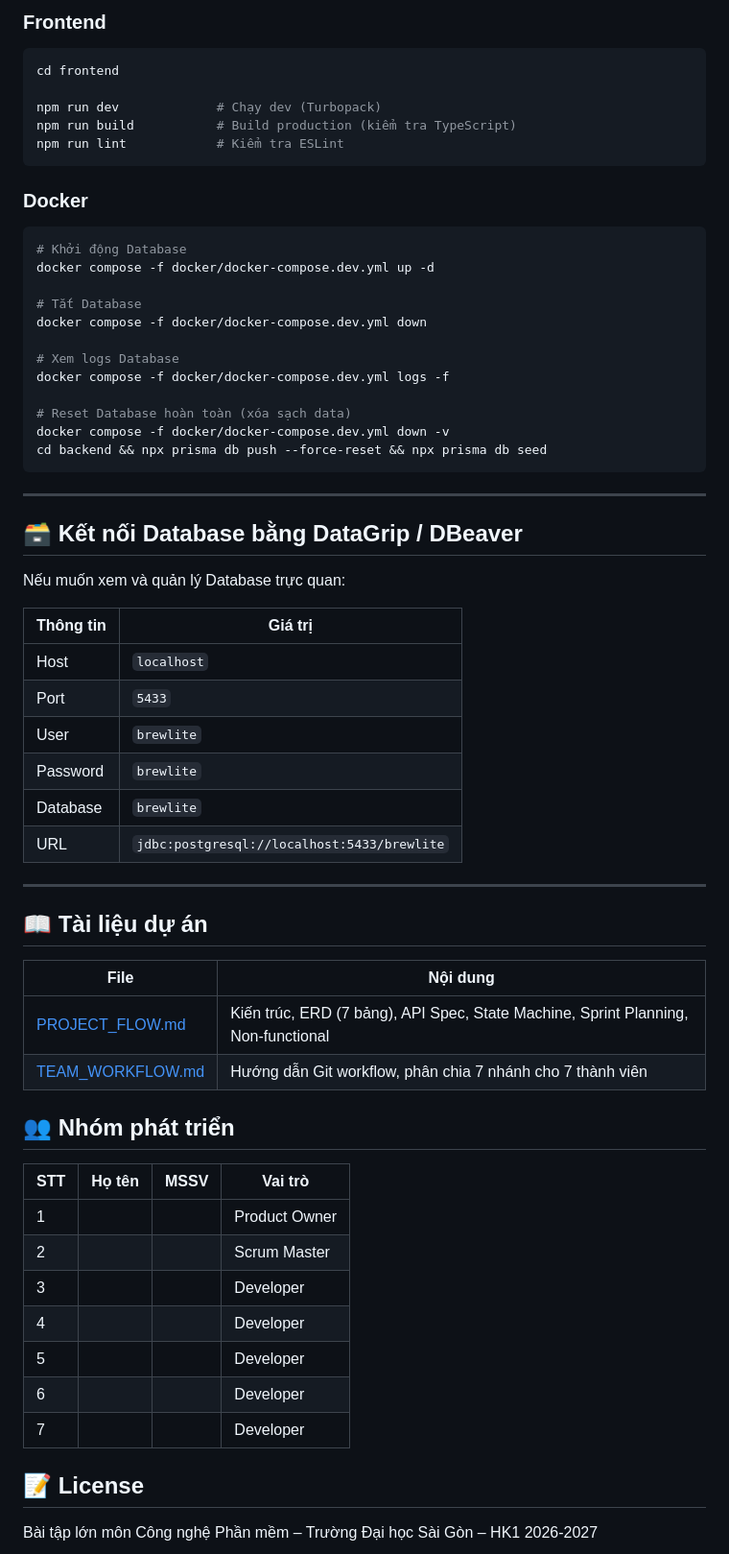
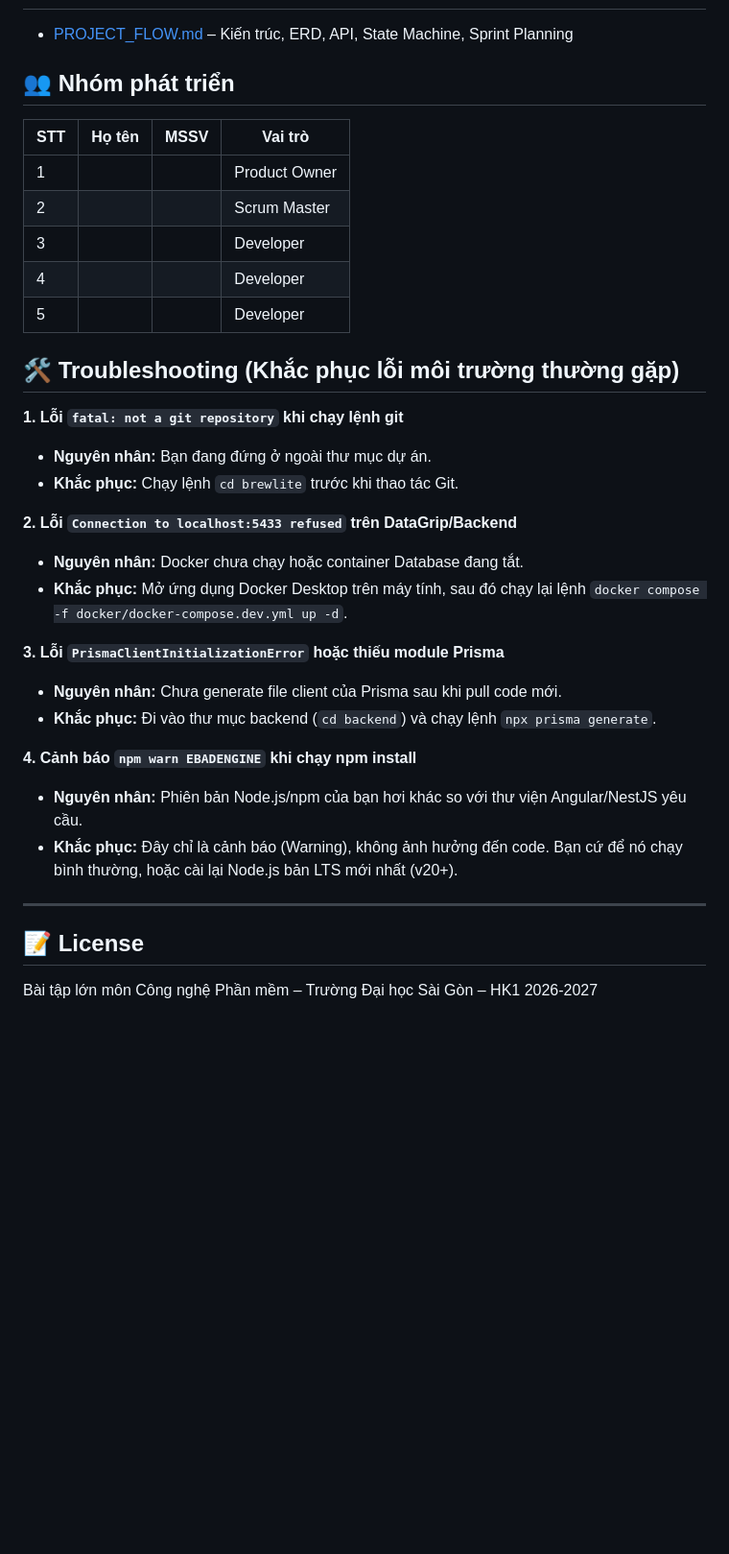
Before and after one commit to PhucTruong11/SWE, a Markdown page: README.md, the part around one of its changes. Shown at 96% size. GitHub-like rendering; blank space fills up the shorter version.

````diff
--- a/README.md
+++ b/README.md
@@ -180,53 +124,4 @@ npx prisma generate     # Regenerate Prisma Client (sau khi đổi schema)
-### Frontend
-
-```bash
-cd frontend
-
-npm run dev             # Chạy dev (Turbopack)
-npm run build           # Build production (kiểm tra TypeScript)
-npm run lint            # Kiểm tra ESLint
-```
-
-### Docker
-
-```bash
-# Khởi động Database
-docker compose -f docker/docker-compose.dev.yml up -d
-
-# Tắt Database
-docker compose -f docker/docker-compose.dev.yml down
-
-# Xem logs Database
-docker compose -f docker/docker-compose.dev.yml logs -f
-
-# Reset Database hoàn toàn (xóa sạch data)
-docker compose -f docker/docker-compose.dev.yml down -v
-cd backend && npx prisma db push --force-reset && npx prisma db seed
-```
-
----
-
-## 🗃 Kết nối Database bằng DataGrip / DBeaver
-
-Nếu muốn xem và quản lý Database trực quan:
-
-| Thông tin | Giá trị |
-|-----------|---------|
-| Host | `localhost` |
-| Port | `5433` |
-| User | `brewlite` |
-| Password | `brewlite` |
-| Database | `brewlite` |
-| URL | `jdbc:postgresql://localhost:5433/brewlite` |
-
----
-
-## 📖 Tài liệu dự án
-
-| File | Nội dung |
-|------|----------|
-| [PROJECT_FLOW.md](./PROJECT_FLOW.md) | Kiến trúc, ERD (7 bảng), API Spec, State Machine, Sprint Planning, Non-functional |
-| [TEAM_WORKFLOW.md](./TEAM_WORKFLOW.md) | Hướng dẫn Git workflow, phân chia 7 nhánh cho 7 thành viên |
+- [PROJECT_FLOW.md](./PROJECT_FLOW.md) – Kiến trúc, ERD, API, State Machine, Sprint Planning
 
 ## 👥 Nhóm phát triển
 
@@ -237,8 +132,26 @@ Nếu muốn xem và quản lý Database trực quan:
 | 3 | | | Developer |
 | 4 | | | Developer |
 | 5 | | | Developer |
-| 6 | | | Developer |
-| 7 | | | Developer |
+
+## 🛠 Troubleshooting (Khắc phục lỗi môi trường thường gặp)
+
+**1. Lỗi `fatal: not a git repository` khi chạy lệnh git**
+- **Nguyên nhân:** Bạn đang đứng ở ngoài thư mục dự án.
+- **Khắc phục:** Chạy lệnh `cd brewlite` trước khi thao tác Git.
+
+**2. Lỗi `Connection to localhost:5433 refused` trên DataGrip/Backend**
+- **Nguyên nhân:** Docker chưa chạy hoặc container Database đang tắt.
+- **Khắc phục:** Mở ứng dụng Docker Desktop trên máy tính, sau đó chạy lại lệnh `docker compose -f docker/docker-compose.dev.yml up -d`.
+
+**3. Lỗi `PrismaClientInitializationError` hoặc thiếu module Prisma**
+- **Nguyên nhân:** Chưa generate file client của Prisma sau khi pull code mới.
+- **Khắc phục:** Đi vào thư mục backend (`cd backend`) và chạy lệnh `npx prisma generate`.
+
+**4. Cảnh báo `npm warn EBADENGINE` khi chạy npm install**
+- **Nguyên nhân:** Phiên bản Node.js/npm của bạn hơi khác so với thư viện Angular/NestJS yêu cầu.
+- **Khắc phục:** Đây chỉ là cảnh báo (Warning), không ảnh hưởng đến code. Bạn cứ để nó chạy bình thường, hoặc cài lại Node.js bản LTS mới nhất (v20+).
+
+---
 
 ## 📝 License
 
````
Also changed, not shown: other parts of README.md (+38 -94 lines).
